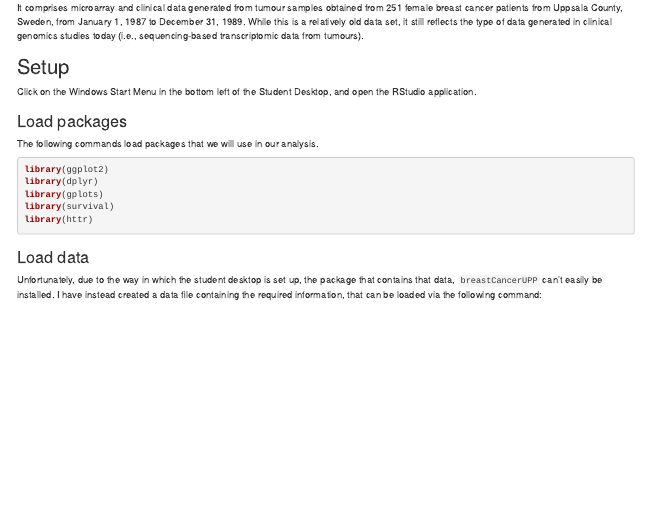
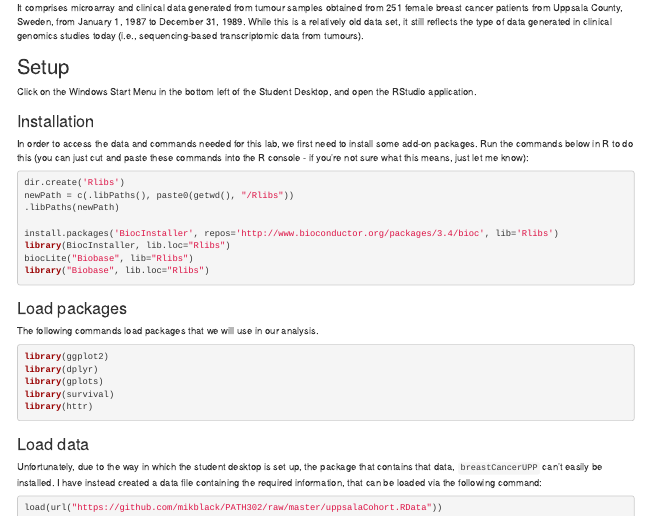
Before and after one commit to mikblack/PATH302, an R Markdown document (PATH302-brcaData.Rmd): the page in a window 1100 px wide, from 180 px down. Rendered offline with R 4.5, knitr and Pandoc, with nearby package versions; some code elsewhere in the file could not run offline.

Commit message:
added biobase

````diff
--- a/PATH302-brcaData.Rmd
+++ b/PATH302-brcaData.Rmd
@@ -22,6 +22,22 @@ It comprises microarray and clinical data generated from tumour samples obtained
 
 Click on the Windows Start Menu in the bottom left of the Student Desktop, and open the RStudio application.
 
+### Installation
+
+In order to access the data and commands needed for this lab, we first need to install some add-on packages.
+Run the commands below in R to do this (you can just cut and paste these commands into the R console - if you're not sure what this means, just let me know):
+
+```{r, eval=F}
+dir.create('Rlibs')
+newPath = c(.libPaths(), paste0(getwd(), "/Rlibs"))
+.libPaths(newPath)
+
+install.packages('BiocInstaller', repos='http://www.bioconductor.org/packages/3.4/bioc', lib='Rlibs')
+library(BiocInstaller, lib.loc="Rlibs")
+biocLite("Biobase", lib="Rlibs")
+library("Biobase", lib.loc="Rlibs")
+```
+
 ### Load packages
 
 The following commands load packages that we will use in our analysis.
````
Also changed, not shown: PATH302-brcaData.R (+10 -0 lines), PATH302-brcaData.html, PATH302-brcaData.Rmd (1 more changed lines).
